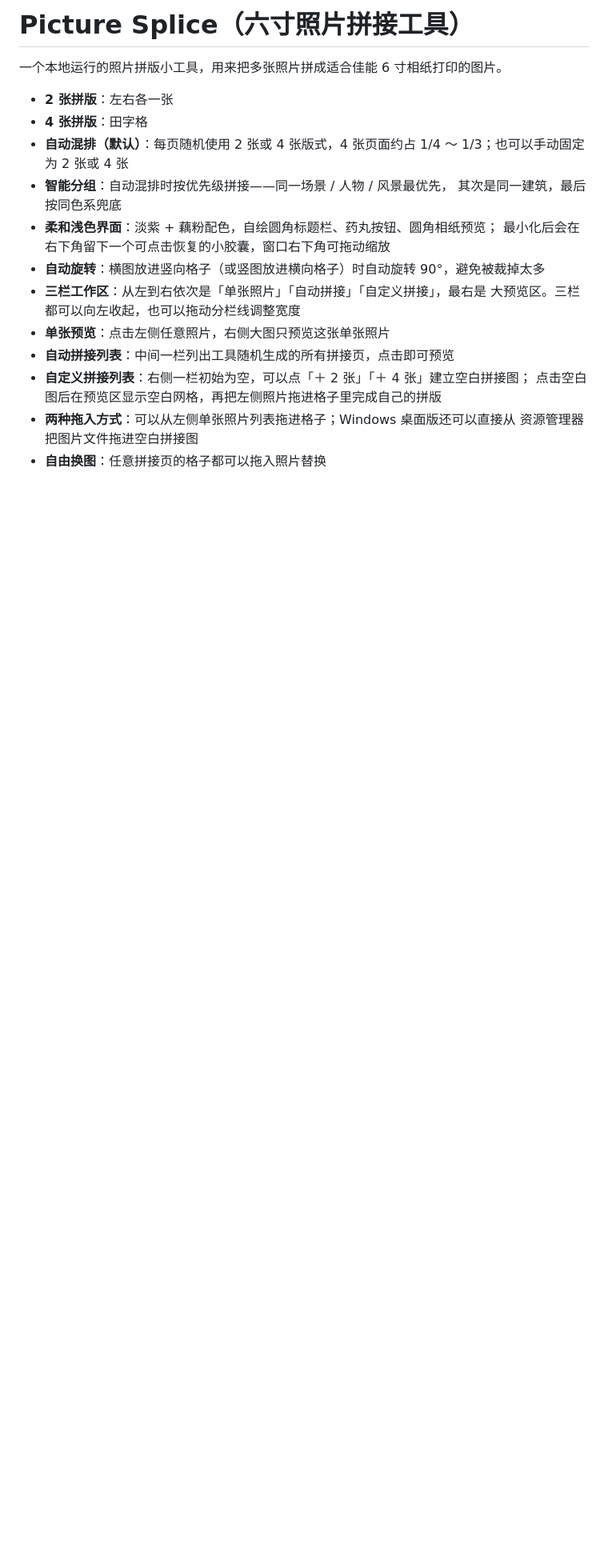
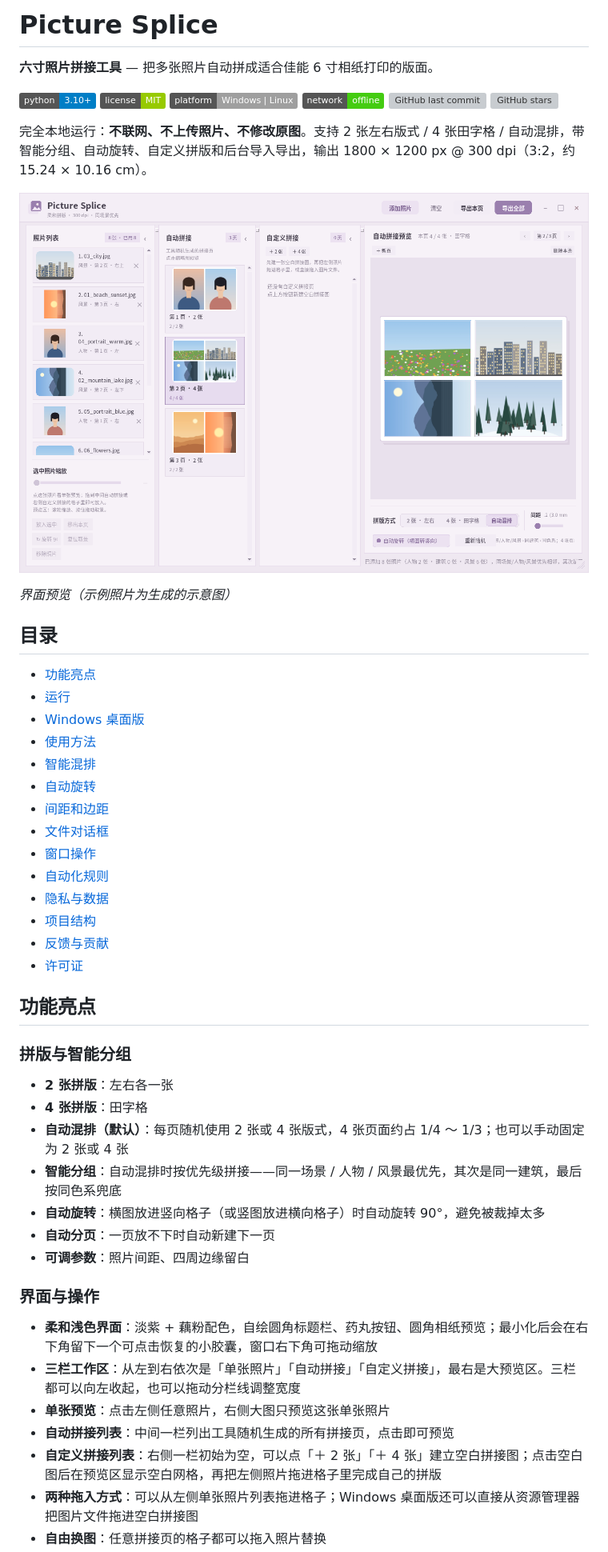
Before and after one commit to lingjin1618-eng/picture-splice, a Markdown page: README.md, the part around one of its changes. Shown at 80% size. Rendered like a GitHub page; pictures changed too: docs/screenshot.png (added); badges without logos; blank space fills up the shorter version; grey boxes are pictures that could not be loaded.

Commit message:
docs: add MIT license, README badges and screenshot
Co-Authored-By: Claude <noreply@anthropic.com>

```diff
--- a/README.md
+++ b/README.md
@@ -1,21 +1,55 @@
-# Picture Splice（六寸照片拼接工具）
+# Picture Splice
 
-一个本地运行的照片拼版小工具，用来把多张照片拼成适合佳能 6 寸相纸打印的图片。
+**六寸照片拼接工具** — 把多张照片自动拼成适合佳能 6 寸相纸打印的版面。
+
+[![Python](https://img.shields.io/badge/python-3.10%2B-blue.svg)](https://www.python.org/)
+[![License](https://img.shields.io/badge/license-MIT-green.svg)](LICENSE)
+[![Platform](https://img.shields.io/badge/platform-Windows%20%7C%20Linux-lightgrey.svg)](#windows-桌面版)
+[![Offline](https://img.shields.io/badge/network-offline-brightgreen.svg)](#隐私与数据)
+[![GitHub last commit](https://img.shields.io/github/last-commit/lingjin1618-eng/picture-splice)](https://github.com/lingjin1618-eng/picture-splice/commits/main)
+[![GitHub stars](https://img.shields.io/github/stars/lingjin1618-eng/picture-splice?style=social)](https://github.com/lingjin1618-eng/picture-splice/stargazers)
+
+完全本地运行：**不联网、不上传照片、不修改原图**。支持 2 张左右版式 / 4 张田字格 / 自动混排，带智能分组、自动旋转、自定义拼版和后台导入导出，输出 1800 × 1200 px @ 300 dpi（3:2，约 15.24 × 10.16 cm）。
+
+![Picture Splice 界面预览：三栏照片列表、自动拼接缩略图和 4 张田字格预览](docs/screenshot.png)
+
+*界面预览（示例照片为生成的示意图）*
+
+## 目录
+
+- [功能亮点](#功能亮点)
+- [运行](#运行)
+- [Windows 桌面版](#windows-桌面版)
+- [使用方法](#使用方法)
+- [智能混排](#智能混排)
+- [自动旋转](#自动旋转)
+- [间距和边距](#间距和边距)
+- [文件对话框](#文件对话框)
+- [窗口操作](#窗口操作)
+- [自动化规则](#自动化规则)
+- [隐私与数据](#隐私与数据)
+- [项目结构](#项目结构)
+- [反馈与贡献](#反馈与贡献)
+- [许可证](#许可证)
+
+## 功能亮点
+
+### 拼版与智能分组
 
 - **2 张拼版**：左右各一张
 - **4 张拼版**：田字格
 - **自动混排（默认）**：每页随机使用 2 张或 4 张版式，4 张页面约占 1/4 ～ 1/3；也可以手动固定为 2 张或 4 张
-- **智能分组**：自动混排时按优先级拼接——同一场景 / 人物 / 风景最优先，
-  其次是同一建筑，最后按同色系兜底
-- **柔和浅色界面**：淡紫 + 藕粉配色，自绘圆角标题栏、药丸按钮、圆角相纸预览；
-  最小化后会在右下角留下一个可点击恢复的小胶囊，窗口右下角可拖动缩放
+- **智能分组**：自动混排时按优先级拼接——同一场景 / 人物 / 风景最优先，其次是同一建筑，最后按同色系兜底
 - **自动旋转**：横图放进竖向格子（或竖图放进横向格子）时自动旋转 90°，避免被裁掉太多
-- **三栏工作区**：从左到右依次是「单张照片」「自动拼接」「自定义拼接」，最右是
-  大预览区。三栏都可以向左收起，也可以拖动分栏线调整宽度
+- **自动分页**：一页放不下时自动新建下一页
+- **可调参数**：照片间距、四周边缘留白
+
+### 界面与操作
+
+- **柔和浅色界面**：淡紫 + 藕粉配色，自绘圆角标题栏、药丸按钮、圆角相纸预览；最小化后会在右下角留下一个可点击恢复的小胶囊，窗口右下角可拖动缩放
+- **三栏工作区**：从左到右依次是「单张照片」「自动拼接」「自定义拼接」，最右是大预览区。三栏都可以向左收起，也可以拖动分栏线调整宽度
 - **单张预览**：点击左侧任意照片，右侧大图只预览这张单张照片
 - **自动拼接列表**：中间一栏列出工具随机生成的所有拼接页，点击即可预览
-- **自定义拼接列表**：右侧一栏初始为空，可以点「＋ 2 张」「＋ 4 张」建立空白拼接图；
-  点击空白图后在预览区显示空白网格，再把左侧照片拖进格子里完成自己的拼版
-- **两种拖入方式**：可以从左侧单张照片列表拖进格子；Windows 桌面版还可以直接从
-  资源管理器把图片文件拖进空白拼接图
+- **自定义拼接列表**：右侧一栏初始为空，可以点「＋ 2 张」「＋ 4 张」建立空白拼接图；点击空白图后在预览区显示空白网格，再把左侧照片拖进格子里完成自己的拼版
+- **两种拖入方式**：可以从左侧单张照片列表拖进格子；Windows 桌面版还可以直接从资源管理器把图片文件拖进空白拼接图
 - **自由换图**：任意拼接页的格子都可以拖入照片替换
```
Also changed, not shown: other parts of README.md (+101 -114 lines), PROJECT_SUMMARY.md (+9 -6 lines), 1 other file.
